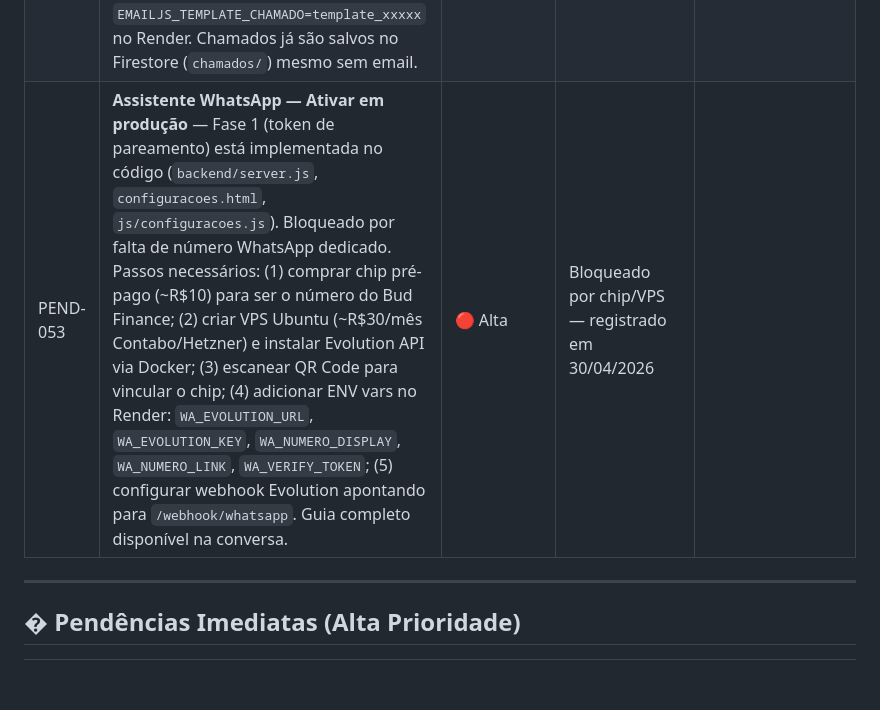
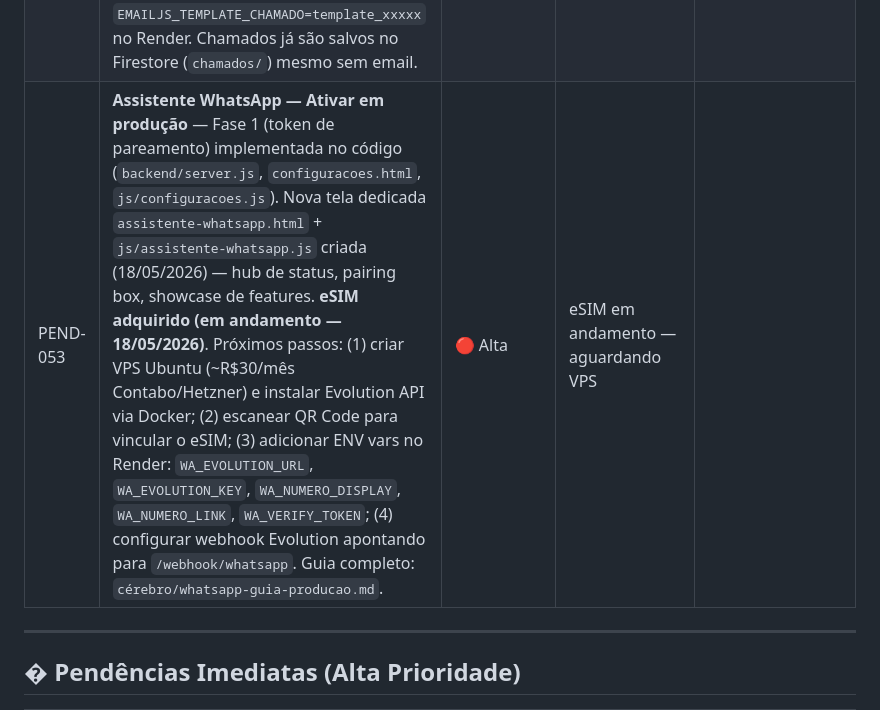
Before and after one commit to eudenysjackson/bud-finance, a Markdown page: PENDENCIAS.md, the part around the change. Drawn GitHub-style; blank space fills up the shorter version.

```diff
--- a/PENDENCIAS.md
+++ b/PENDENCIAS.md
@@ -220,7 +220,7 @@ _Sem pendências ativas._
 | PEND-050 | ~~**Assistente IA — Histórico persistente**~~ ✅ **RESOLVIDO** — conversa salva em `usuarios/{uid}/ia_sessao/ultima` (até 30 mensagens, 48h de validade). Carregada automaticamente ao reabrir o chat. | ✅ Resolvido | Implementado em 30/04/2026 | |
 | PEND-051 | ~~**Assistente IA — Reconhecimento de voz**~~ ✅ **RESOLVIDO** — botão de microfone implementado com Web Speech API pt-BR. | ✅ Resolvido | Implementado em 29/04/2026 | |
 | PEND-052 | **EmailJS — Template dedicado para chamados de suporte** — `backend/server.js` já usa `EMAILJS_TEMPLATE_CHAMADO` (env var) e chama `sendEmailViaEmailJS` com campos corretos (`tipo`, `to_name`, `message`, `admin_url`). Template HTML pronto em `email-templates/template-chamado-suporte.html`. Bloqueado por limite de templates no plano atual do EmailJS. Ação necessária: criar template no painel EmailJS e adicionar env var `EMAILJS_TEMPLATE_CHAMADO=template_xxxxx` no Render. Chamados já são salvos no Firestore (`chamados/`) mesmo sem email. | 🟡 Média | Bloqueado por plano EmailJS — registrado em 30/04/2026 |
-| PEND-053 | **Assistente WhatsApp — Ativar em produção** — Fase 1 (token de pareamento) está implementada no código (`backend/server.js`, `configuracoes.html`, `js/configuracoes.js`). Bloqueado por falta de número WhatsApp dedicado. Passos necessários: (1) comprar chip pré-pago (~R$10) para ser o número do Bud Finance; (2) criar VPS Ubuntu (~R$30/mês Contabo/Hetzner) e instalar Evolution API via Docker; (3) escanear QR Code para vincular o chip; (4) adicionar ENV vars no Render: `WA_EVOLUTION_URL`, `WA_EVOLUTION_KEY`, `WA_NUMERO_DISPLAY`, `WA_NUMERO_LINK`, `WA_VERIFY_TOKEN`; (5) configurar webhook Evolution apontando para `/webhook/whatsapp`. Guia completo disponível na conversa. | 🔴 Alta | Bloqueado por chip/VPS — registrado em 30/04/2026 |
+| PEND-053 | **Assistente WhatsApp — Ativar em produção** — Fase 1 (token de pareamento) implementada no código (`backend/server.js`, `configuracoes.html`, `js/configuracoes.js`). Nova tela dedicada `assistente-whatsapp.html` + `js/assistente-whatsapp.js` criada (18/05/2026) — hub de status, pairing box, showcase de features. **eSIM adquirido (em andamento — 18/05/2026)**. Próximos passos: (1) criar VPS Ubuntu (~R$30/mês Contabo/Hetzner) e instalar Evolution API via Docker; (2) escanear QR Code para vincular o eSIM; (3) adicionar ENV vars no Render: `WA_EVOLUTION_URL`, `WA_EVOLUTION_KEY`, `WA_NUMERO_DISPLAY`, `WA_NUMERO_LINK`, `WA_VERIFY_TOKEN`; (4) configurar webhook Evolution apontando para `/webhook/whatsapp`. Guia completo: `cérebro/whatsapp-guia-producao.md`. | 🔴 Alta | eSIM em andamento — aguardando VPS |
 
 ---
 
```
Also changed, not shown: ARCHITECTURE_MAP.md (+3 -2 lines), ROADMAP.md (+1 -1 lines).
